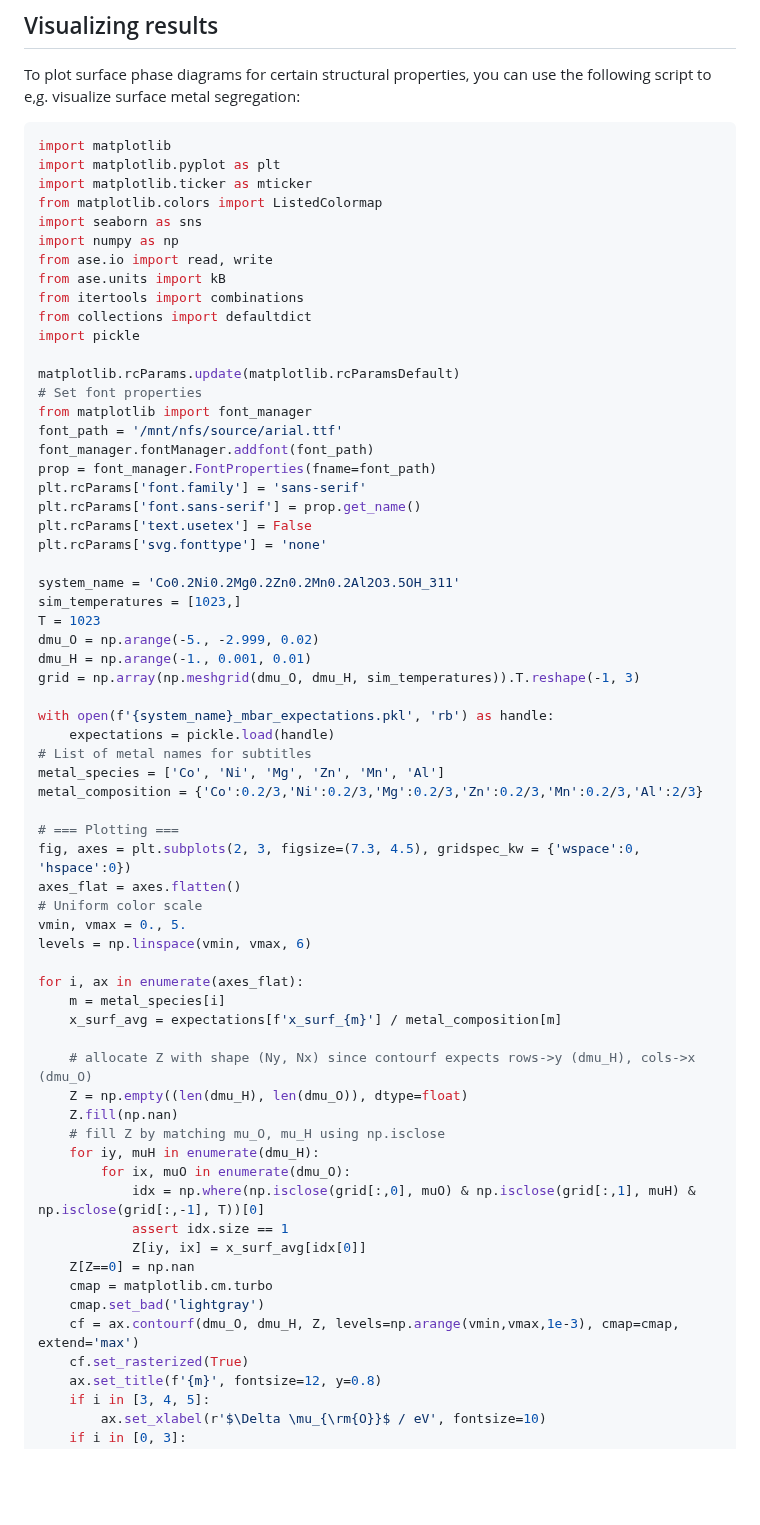
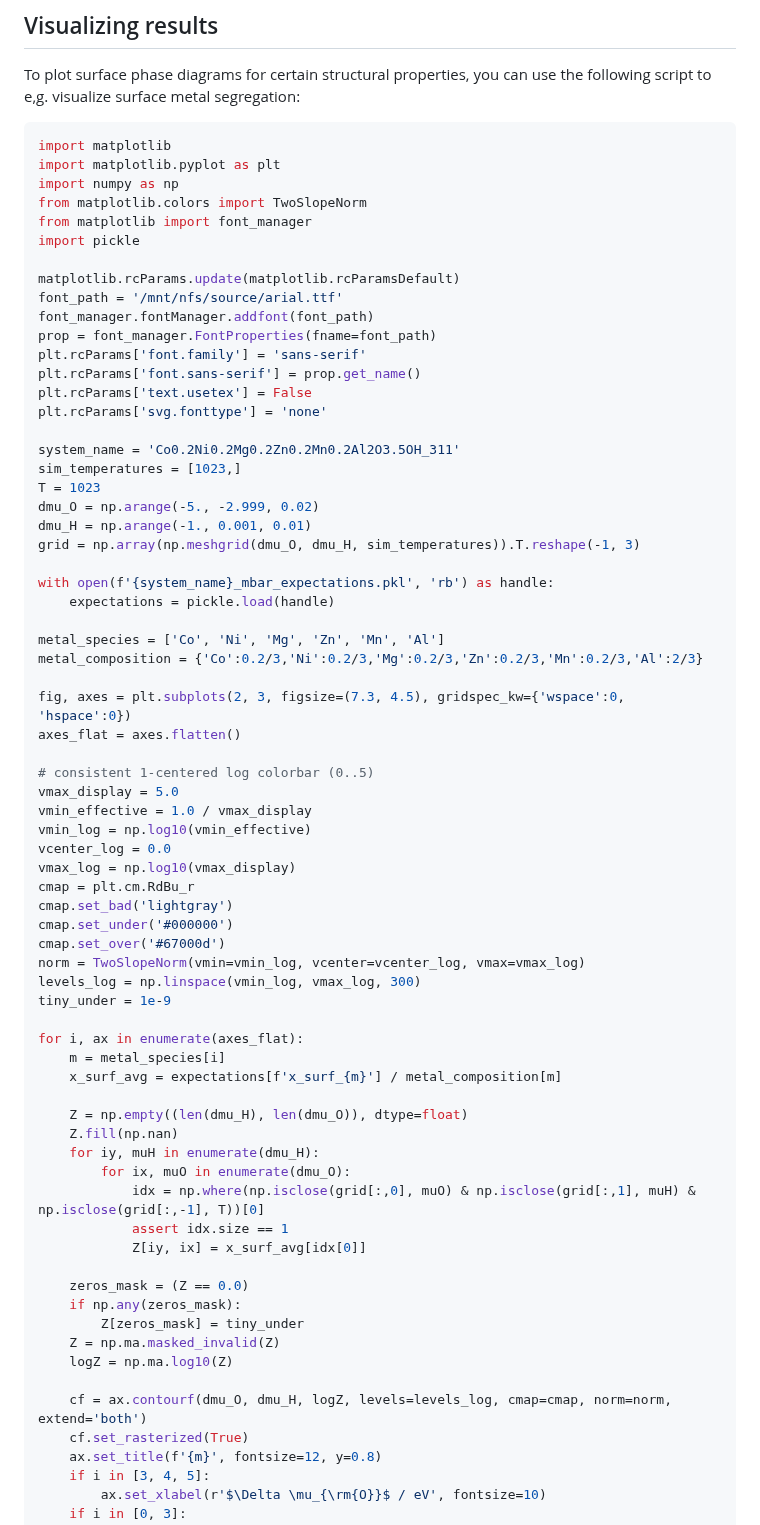
Before and after one commit to basf/CatEMC, a Markdown page: README.md, the part around one of its changes. Drawn GitHub-style; blank space fills up the shorter version.

Commit message:
minor changes to plotting examples

````diff
--- a/README.md
+++ b/README.md
@@ -720,19 +720,12 @@ To plot surface phase diagrams for certain structural properties, you can use th
 ```python
 import matplotlib
 import matplotlib.pyplot as plt
-import matplotlib.ticker as mticker
-from matplotlib.colors import ListedColormap
-import seaborn as sns
 import numpy as np
-from ase.io import read, write
-from ase.units import kB
-from itertools import combinations
-from collections import defaultdict
+from matplotlib.colors import TwoSlopeNorm
+from matplotlib import font_manager
 import pickle
 
 matplotlib.rcParams.update(matplotlib.rcParamsDefault)
-# Set font properties
-from matplotlib import font_manager
 font_path = '/mnt/nfs/source/arial.ttf'
 font_manager.fontManager.addfont(font_path)
 prop = font_manager.FontProperties(fname=font_path)
@@ -750,34 +743,46 @@ grid = np.array(np.meshgrid(dmu_O, dmu_H, sim_temperatures)).T.reshape(-1, 3)
 
 with open(f'{system_name}_mbar_expectations.pkl', 'rb') as handle:
     expectations = pickle.load(handle)
-# List of metal names for subtitles
+
 metal_species = ['Co', 'Ni', 'Mg', 'Zn', 'Mn', 'Al']
 metal_composition = {'Co':0.2/3,'Ni':0.2/3,'Mg':0.2/3,'Zn':0.2/3,'Mn':0.2/3,'Al':2/3}
 
-# === Plotting ===
-fig, axes = plt.subplots(2, 3, figsize=(7.3, 4.5), gridspec_kw = {'wspace':0, 'hspace':0})
+fig, axes = plt.subplots(2, 3, figsize=(7.3, 4.5), gridspec_kw={'wspace':0, 'hspace':0})
 axes_flat = axes.flatten()
-# Uniform color scale
-vmin, vmax = 0., 5.
-levels = np.linspace(vmin, vmax, 6)
+
+# consistent 1-centered log colorbar (0..5)
+vmax_display = 5.0
+vmin_effective = 1.0 / vmax_display
+vmin_log = np.log10(vmin_effective)
+vcenter_log = 0.0
+vmax_log = np.log10(vmax_display)
+cmap = plt.cm.RdBu_r
+cmap.set_bad('lightgray')
+cmap.set_under('#000000')
+cmap.set_over('#67000d')
+norm = TwoSlopeNorm(vmin=vmin_log, vcenter=vcenter_log, vmax=vmax_log)
+levels_log = np.linspace(vmin_log, vmax_log, 300)
+tiny_under = 1e-9
 
 for i, ax in enumerate(axes_flat):
     m = metal_species[i]
     x_surf_avg = expectations[f'x_surf_{m}'] / metal_composition[m]
 
-    # allocate Z with shape (Ny, Nx) since contourf expects rows->y (dmu_H), cols->x (dmu_O)
     Z = np.empty((len(dmu_H), len(dmu_O)), dtype=float)
     Z.fill(np.nan)
-    # fill Z by matching mu_O, mu_H using np.isclose
     for iy, muH in enumerate(dmu_H):
         for ix, muO in enumerate(dmu_O):
             idx = np.where(np.isclose(grid[:,0], muO) & np.isclose(grid[:,1], muH) & np.isclose(grid[:,-1], T))[0]
             assert idx.size == 1
             Z[iy, ix] = x_surf_avg[idx[0]]
-    Z[Z==0] = np.nan
-    cmap = matplotlib.cm.turbo
-    cmap.set_bad('lightgray')
-    cf = ax.contourf(dmu_O, dmu_H, Z, levels=np.arange(vmin,vmax,1e-3), cmap=cmap, extend='max')
+
+    zeros_mask = (Z == 0.0)
+    if np.any(zeros_mask):
+        Z[zeros_mask] = tiny_under
+    Z = np.ma.masked_invalid(Z)
+    logZ = np.ma.log10(Z)
+
+    cf = ax.contourf(dmu_O, dmu_H, logZ, levels=levels_log, cmap=cmap, norm=norm, extend='both')
     cf.set_rasterized(True)
     ax.set_title(f'{m}', fontsize=12, y=0.8)
     if i in [3, 4, 5]:
````
Also changed, not shown: other parts of README.md (+14 -3 lines), images/metal_spd.png, 3 other files.
